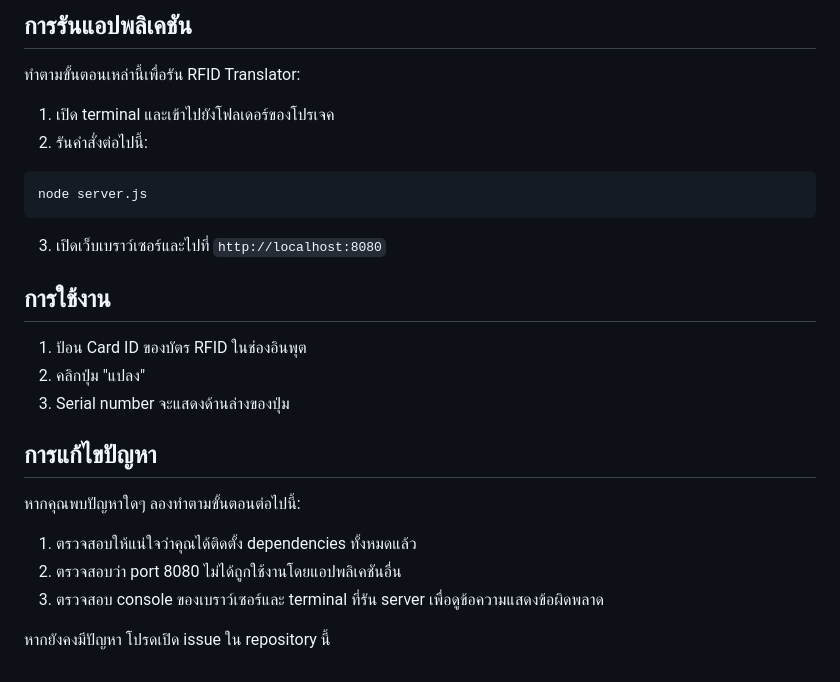
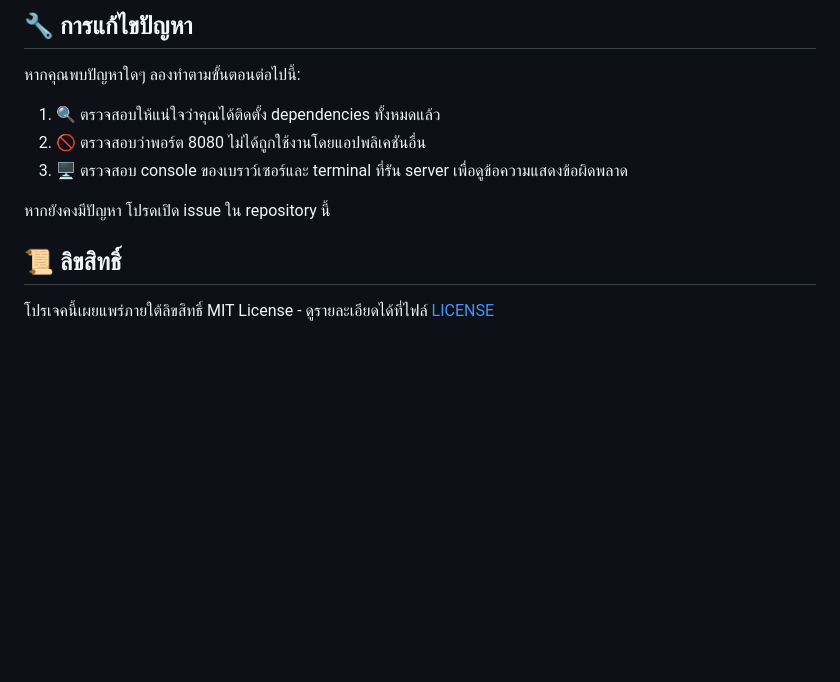
Before and after one commit to nuttkku/CardNumber-to-SerialNumber_RFID, a Markdown page: README.md, the part around one of its changes. Rendered like a GitHub page; blank space fills up the shorter version.

````diff
--- a/README.md
+++ b/README.md
@@ -74,28 +45,13 @@ async function convertCardId() {
-## การรันแอปพลิเคชัน
-
-ทำตามขั้นตอนเหล่านี้เพื่อรัน RFID Translator:
-
-1. เปิด terminal และเข้าไปยังโฟลเดอร์ของโปรเจค
-2. รันคำสั่งต่อไปนี้:
-
-```bash
-node server.js
-```
-
-3. เปิดเว็บเบราว์เซอร์และไปที่ `http://localhost:8080`
-
-## การใช้งาน
-
-1. ป้อน Card ID ของบัตร RFID ในช่องอินพุต
-2. คลิกปุ่ม "แปลง"
-3. Serial number จะแสดงด้านล่างของปุ่ม
-
-## การแก้ไขปัญหา
+## 🔧 การแก้ไขปัญหา
 
 หากคุณพบปัญหาใดๆ ลองทำตามขั้นตอนต่อไปนี้:
 
-1. ตรวจสอบให้แน่ใจว่าคุณได้ติดตั้ง dependencies ทั้งหมดแล้ว
-2. ตรวจสอบว่า port 8080 ไม่ได้ถูกใช้งานโดยแอปพลิเคชันอื่น
-3. ตรวจสอบ console ของเบราว์เซอร์และ terminal ที่รัน server เพื่อดูข้อความแสดงข้อผิดพลาด
+1. 🔍 ตรวจสอบให้แน่ใจว่าคุณได้ติดตั้ง dependencies ทั้งหมดแล้ว
+2. 🚫 ตรวจสอบว่าพอร์ต 8080 ไม่ได้ถูกใช้งานโดยแอปพลิเคชันอื่น
+3. 🖥️ ตรวจสอบ console ของเบราว์เซอร์และ terminal ที่รัน server เพื่อดูข้อความแสดงข้อผิดพลาด
 
 หากยังคงมีปัญหา โปรดเปิด issue ใน repository นี้
+
+## 📜 ลิขสิทธิ์
+
+โปรเจคนี้เผยแพร่ภายใต้ลิขสิทธิ์ MIT License - ดูรายละเอียดได้ที่ไฟล์ [LICENSE](LICENSE)
````
Also changed, not shown: other parts of README.md (+33 -62 lines).
